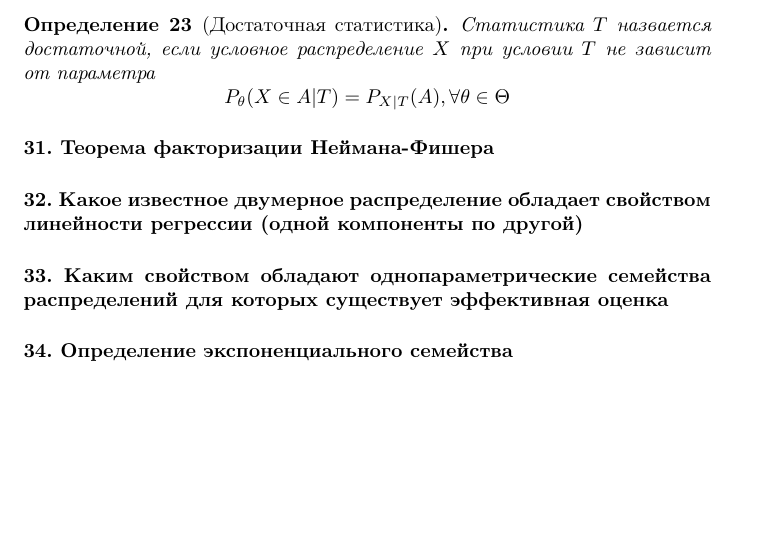
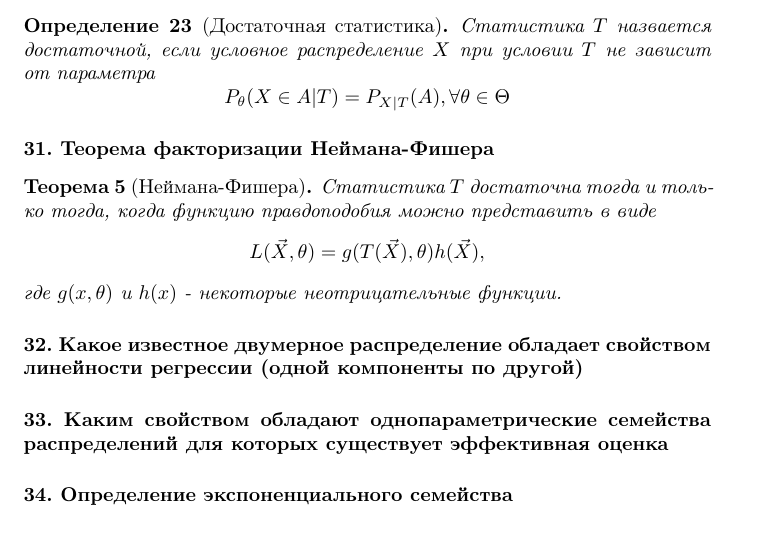
Before and after one commit to catam0rphism/matstat, a LaTeX document (definitions/definitions.tex): part of page 8 of 11, cut so that both start at the same text, the shorter picture padded with empty space. Compiled offline with pdfLaTeX.

Commit message:
Add definition 31

```diff
--- a/definitions/definitions.tex
+++ b/definitions/definitions.tex
@@ -317,6 +317,11 @@ $$1-\alpha \approx P_F(\sqrt(n) \sup_x |F_n(x)-F(x)|<\alpha)={P_F(F_n(x)-\frac{x
 \end{definition}
 
 \paragraph{31. Теорема факторизации Неймана-Фишера}
+\begin{theorem}[Неймана-Фишера]
+	Статистика $T$ достаточна тогда и только тогда, когда функцию правдоподобия можно представить в виде
+	\[L(\vec X, \theta) = g(T(\vec X),\theta)h(\vec X),\]
+	где $g(x,\theta)$ и $h(x)$ - некоторые неотрицательные функции.
+\end{theorem}
 
 \paragraph{32. Какое известное двумерное распределение обладает свойством линейности регрессии (одной компоненты по другой)}
 
```
